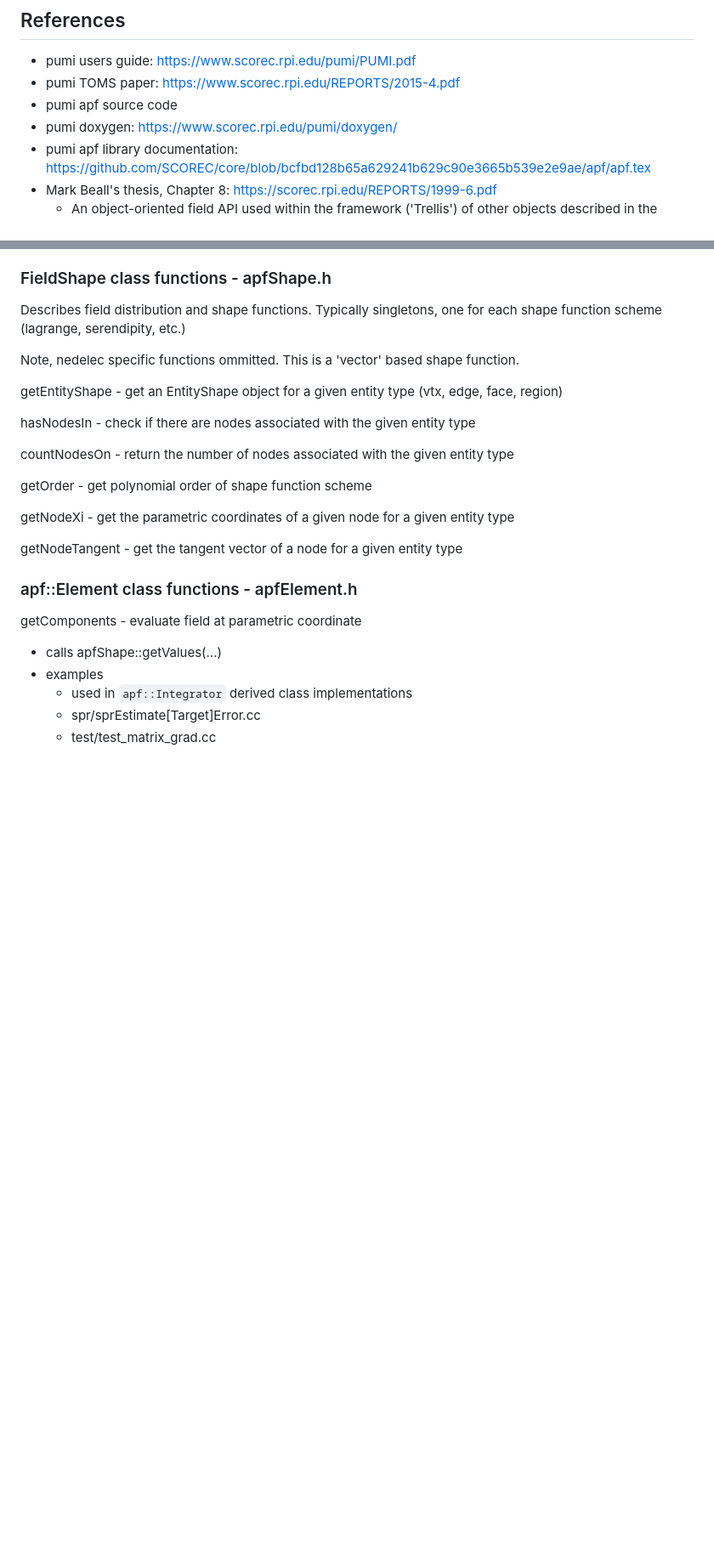
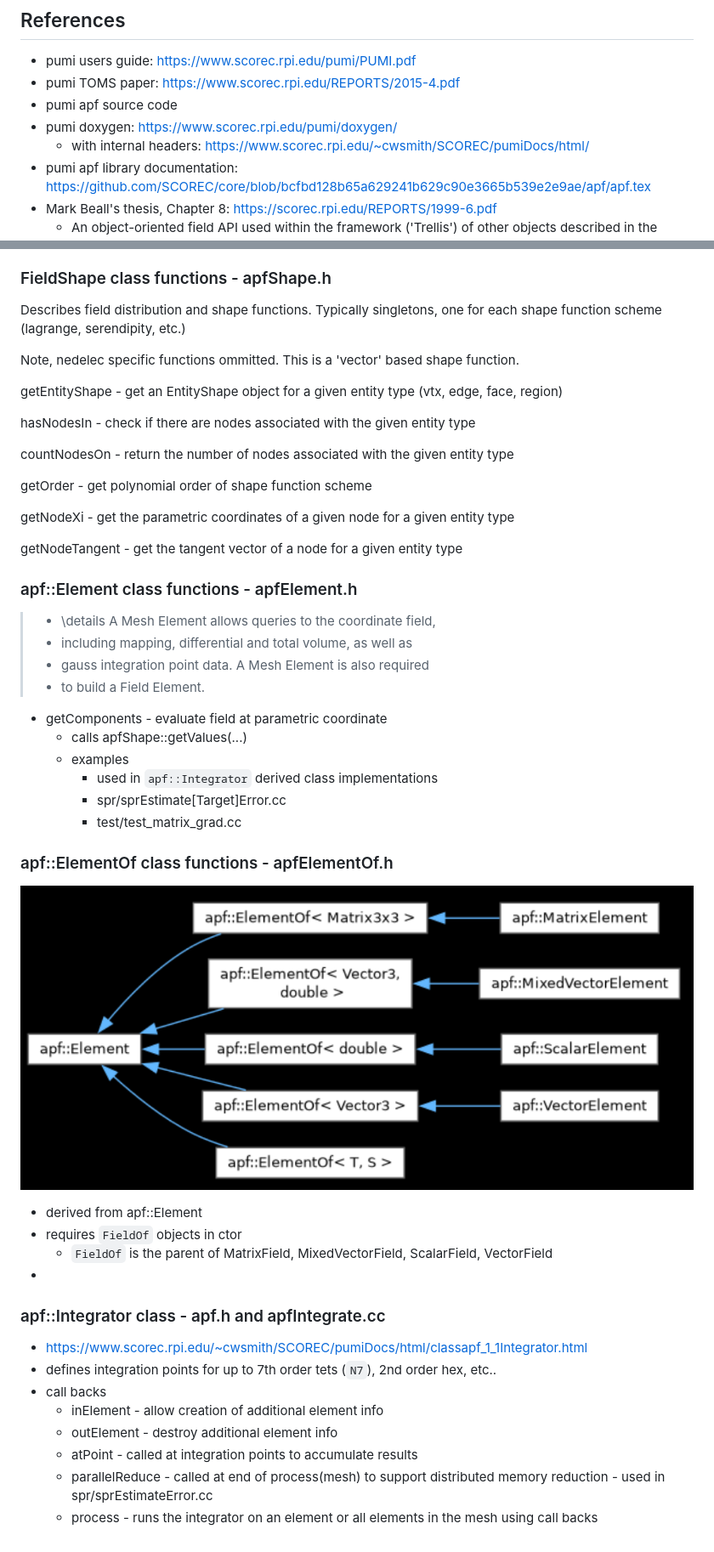
Before and after one commit to SCOREC/meshFields, a Markdown page: docs/pumiFieldNotes.md, 2 parts joined by grey strips. Shown at 85% size. Drawn GitHub-style; pictures changed too: docs/elementHierarchy.png (added); blank space fills up the shorter version.

Commit message:
fieldNotes: integrator, elementof

```diff
--- a/docs/pumiFieldNotes.md
+++ b/docs/pumiFieldNotes.md
@@ -4,6 +4,7 @@
 - pumi TOMS paper: https://www.scorec.rpi.edu/REPORTS/2015-4.pdf
 - pumi apf source code
 - pumi doxygen: https://www.scorec.rpi.edu/pumi/doxygen/
+  - with internal headers: https://www.scorec.rpi.edu/~cwsmith/SCOREC/pumiDocs/html/
 - pumi apf library documentation: https://github.com/SCOREC/core/blob/bcfbd128b65a629241b629c90e3665b539e2e9ae/apf/apf.tex
 - Mark Beall's thesis, Chapter 8: https://scorec.rpi.edu/REPORTS/1999-6.pdf
   - An object-oriented field API used within the framework ('Trellis') of
@@ -350,9 +351,34 @@ getNodeTangent - get the tangent vector of a node for a given entity type
 
 ### apf::Element class functions - apfElement.h
 
-getComponents - evaluate field at parametric coordinate
-- calls apfShape::getValues(...)
-- examples
-  - used in `apf::Integrator` derived class implementations
-  - spr/sprEstimate[Target]Error.cc
-  - test/test_matrix_grad.cc
+> * \details A Mesh Element allows queries to the coordinate field,
+> * including mapping, differential and total volume, as well as
+> * gauss integration point data. A Mesh Element is also required
+> * to build a Field Element.
+
+- getComponents - evaluate field at parametric coordinate
+  - calls apfShape::getValues(...)
+  - examples
+    - used in `apf::Integrator` derived class implementations
+    - spr/sprEstimate[Target]Error.cc
+    - test/test_matrix_grad.cc
+
+### apf::ElementOf class functions - apfElementOf.h
+
+![elementHierarchy](elementHierarchy.png)
+
+- derived from apf::Element
+- requires `FieldOf` objects in ctor
+  - `FieldOf` is the parent of MatrixField, MixedVectorField, ScalarField, VectorField
+-
+
+### apf::Integrator class - apf.h and apfIntegrate.cc
+
+- https://www.scorec.rpi.edu/~cwsmith/SCOREC/pumiDocs/html/classapf_1_1Integrator.html
+- defines integration points for up to 7th order tets (`N7`), 2nd order hex, etc..
+- call backs
+  - inElement - allow creation of additional element info
+  - outElement - destroy additional element info
+  - atPoint - called at integration points to accumulate results
+  - parallelReduce - called at end of process(mesh) to support distributed memory reduction - used in spr/sprEstimateError.cc
+  - process - runs the integrator on an element or all elements in the mesh using call backs
```
Also changed, not shown: docs/fieldHierarchy.png (added).
